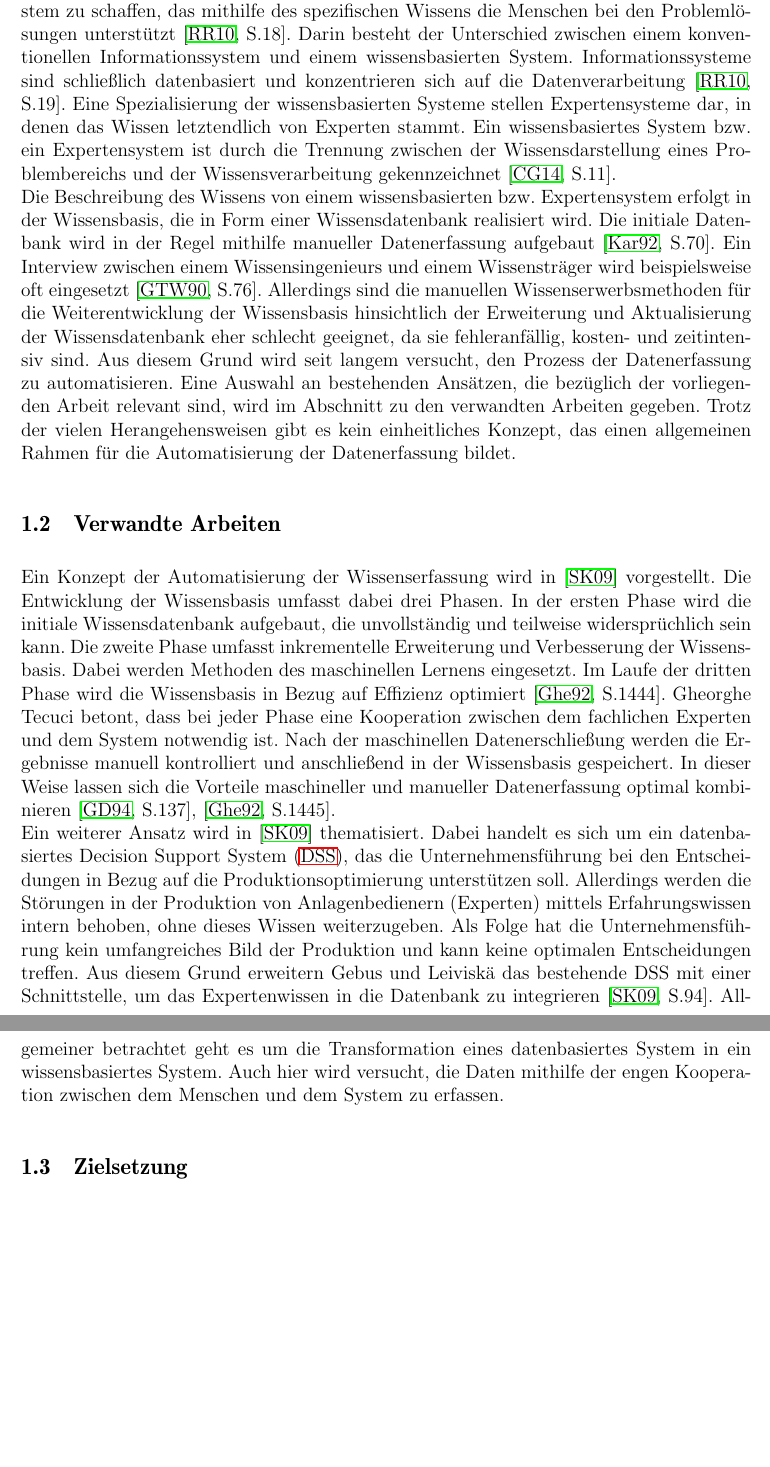
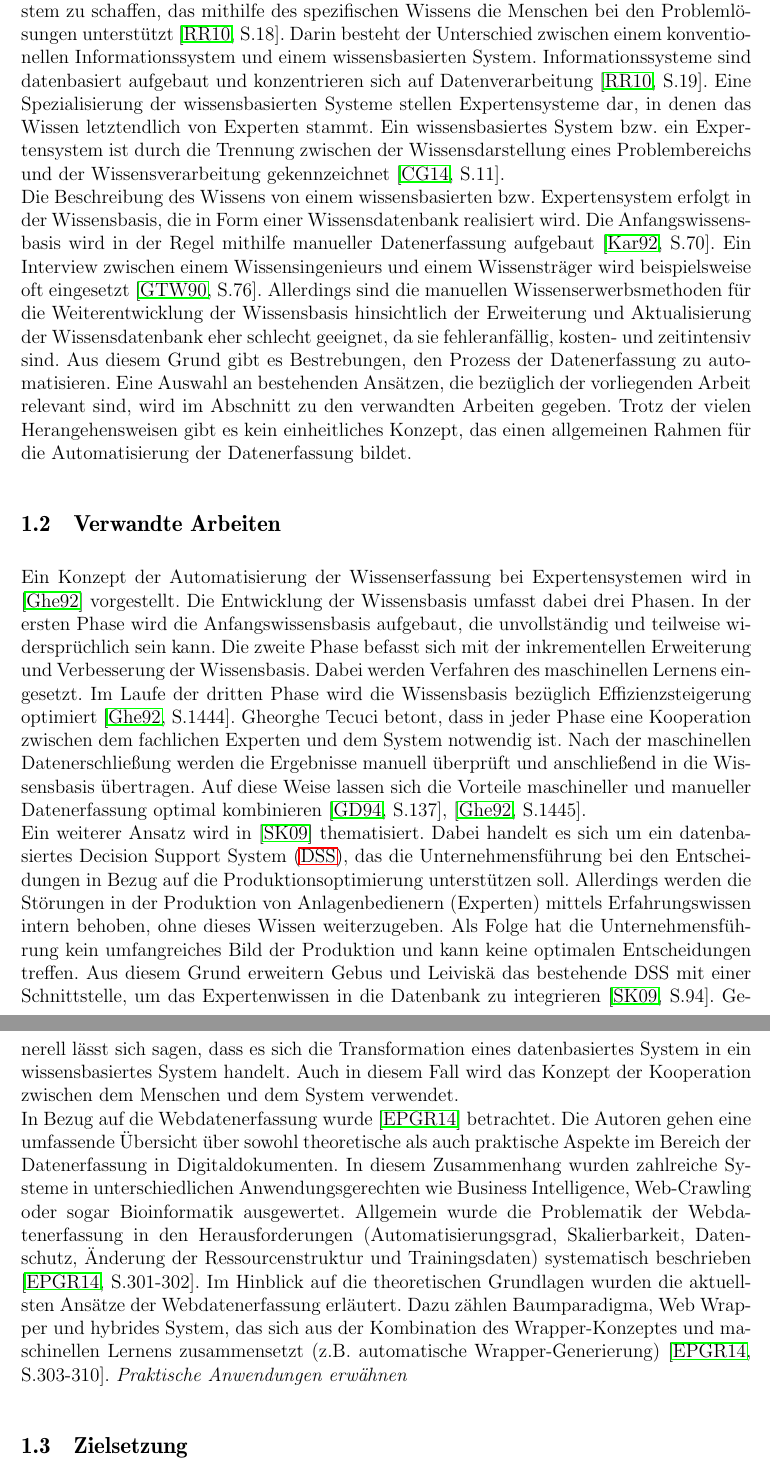
Before and after one commit to stefan-kolb/paasfinder-updater, a LaTeX thesis (thesis.tex, which reads sections/section-1/motivation.tex, sections/section-1/verwandte-arbeiten.tex): two parts of pages 6 and 7 of 47 before the commit and two parts of pages 6 and 7 of 48 after it, joined at a grey line, cut so that both start at the same text, the shorter picture padded with empty space. Compiled offline with pdfLaTeX; the source files are stored in an older character set and shown here as Unicode.

Commit message:
references

```diff
--- a/sections/section-1/motivation.tex
+++ b/sections/section-1/motivation.tex
@@ -1,4 +1,4 @@
 \section{Einführung}\label{sec:Einführung}
 \subsection{Motivation}\label{subsec:Motivation}
-Die Idee von wissensbasierten Systemen entstand aus dem Anliegen, ein intelligentes System zu schaffen, das mithilfe des spezifischen Wissens die Menschen bei den Problemlösungen unterstützt \cite[S.18]{akerkar2010}. Darin besteht der Unterschied zwischen einem konventionellen Informationssystem und einem wissensbasierten System. Informationssysteme sind schließlich datenbasiert und konzentrieren sich auf die Datenverarbeitung \cite[S.19]{akerkar2010}. Eine Spezialisierung der wissensbasierten Systeme stellen Expertensysteme dar, in denen das Wissen letztendlich von Experten stammt. Ein wissensbasiertes System bzw. ein Expertensystem ist durch die Trennung zwischen der Wissensdarstellung eines Problembereichs und der Wissensverarbeitung gekennzeichnet \cite[S.11]{beierle2014}.\\
-Die Beschreibung des Wissens von einem wissensbasierten bzw. Expertensystem erfolgt in der Wissensbasis, die in Form einer Wissensdatenbank realisiert wird. Die initiale Datenbank wird in der Regel mithilfe manueller Datenerfassung aufgebaut \cite[S.70]{kurbel1992}. Ein Interview zwischen einem Wissensingenieurs und einem Wissensträger wird beispielsweise oft eingesetzt \cite[S.76]{gottlob1990}. Allerdings sind die manuellen Wissenserwerbsmethoden für die Weiterentwicklung der Wissensbasis hinsichtlich der Erweiterung und Aktualisierung der Wissensdatenbank eher schlecht geeignet, da sie fehleranfällig, kosten- und zeitintensiv sind. Aus diesem Grund wird seit langem versucht, den Prozess der Datenerfassung zu automatisieren. Eine Auswahl an bestehenden Ansätzen, die bezüglich der vorliegenden Arbeit relevant sind, wird im Abschnitt zu den verwandten Arbeiten gegeben. Trotz der vielen Herangehensweisen gibt es kein einheitliches Konzept, das einen allgemeinen Rahmen für die Automatisierung der Datenerfassung bildet.
+Die Idee von wissensbasierten Systemen entstand aus dem Anliegen, ein intelligentes System zu schaffen, das mithilfe des spezifischen Wissens die Menschen bei den Problemlösungen unterstützt \cite[S.18]{akerkar2010}. Darin besteht der Unterschied zwischen einem konventionellen Informationssystem und einem wissensbasierten System. Informationssysteme sind datenbasiert aufgebaut und konzentrieren sich auf Datenverarbeitung \cite[S.19]{akerkar2010}. Eine Spezialisierung der wissensbasierten Systeme stellen Expertensysteme dar, in denen das Wissen letztendlich von Experten stammt. Ein wissensbasiertes System bzw. ein Expertensystem ist durch die Trennung zwischen der Wissensdarstellung eines Problembereichs und der Wissensverarbeitung gekennzeichnet \cite[S.11]{beierle2014}.\\
+Die Beschreibung des Wissens von einem wissensbasierten bzw. Expertensystem erfolgt in der Wissensbasis, die in Form einer Wissensdatenbank realisiert wird. Die Anfangswissensbasis wird in der Regel mithilfe manueller Datenerfassung aufgebaut \cite[S.70]{kurbel1992}. Ein Interview zwischen einem Wissensingenieurs und einem Wissensträger wird beispielsweise oft eingesetzt \cite[S.76]{gottlob1990}. Allerdings sind die manuellen Wissenserwerbsmethoden für die Weiterentwicklung der Wissensbasis hinsichtlich der Erweiterung und Aktualisierung der Wissensdatenbank eher schlecht geeignet, da sie fehleranfällig, kosten- und zeitintensiv sind. Aus diesem Grund gibt es Bestrebungen, den Prozess der Datenerfassung zu automatisieren. Eine Auswahl an bestehenden Ansätzen, die bezüglich der vorliegenden Arbeit relevant sind, wird im Abschnitt zu den verwandten Arbeiten gegeben. Trotz der vielen Herangehensweisen gibt es kein einheitliches Konzept, das einen allgemeinen Rahmen für die Automatisierung der Datenerfassung bildet.
--- a/sections/section-1/verwandte-arbeiten.tex
+++ b/sections/section-1/verwandte-arbeiten.tex
@@ -1,3 +1,4 @@
 \subsection{Verwandte Arbeiten}\label{subsec:Verwandte-Arbeiten}
-Ein Konzept der Automatisierung der Wissenserfassung wird in \cite{gebus2009} vorgestellt. Die Entwicklung der Wissensbasis umfasst dabei drei Phasen. In der ersten Phase wird die initiale Wissensdatenbank aufgebaut, die unvollständig und teilweise widersprüchlich sein kann. Die zweite Phase umfasst inkrementelle Erweiterung und Verbesserung der Wissensbasis. Dabei werden Methoden des maschinellen Lernens eingesetzt. Im Laufe der dritten Phase wird die Wissensbasis in Bezug auf Effizienz optimiert \cite[S.1444]{tecuci1992}. Gheorghe Tecuci betont, dass bei jeder Phase eine Kooperation zwischen dem fachlichen Experten und dem System notwendig ist. Nach der maschinellen Datenerschließung werden die Ergebnisse manuell kontrolliert und anschließend in der Wissensbasis gespeichert. In dieser Weise lassen sich die Vorteile maschineller und manueller Datenerfassung optimal kombinieren \cite[S.137]{tecuci1994}, \cite[S.1445]{tecuci1992}.\\
-Ein weiterer Ansatz wird in \cite{gebus2009} thematisiert. Dabei handelt es sich um ein datenbasiertes \acf{DSS}, das die Unternehmensführung bei den Entscheidungen in Bezug auf die Produktionsoptimierung unterstützen soll. Allerdings werden die Störungen in der Produktion von Anlagenbedienern (Experten) mittels Erfahrungswissen intern behoben, ohne dieses Wissen weiterzugeben. Als Folge hat die Unternehmensführung kein umfangreiches Bild der Produktion und kann keine optimalen Entscheidungen treffen. Aus diesem Grund erweitern Gebus und Leivisk{\"a} das bestehende DSS mit einer Schnittstelle, um das Expertenwissen in die Datenbank zu integrieren \cite[S.94]{gebus2009}. Allgemeiner betrachtet geht es um die Transformation eines datenbasiertes System in ein wissensbasiertes System. Auch hier wird versucht, die Daten mithilfe der engen Kooperation zwischen dem Menschen und dem System zu erfassen.
+Ein Konzept der Automatisierung der Wissenserfassung bei Expertensystemen wird in \cite{tecuci1992} vorgestellt. Die Entwicklung der Wissensbasis umfasst dabei drei Phasen. In der ersten Phase wird die Anfangswissensbasis aufgebaut, die unvollständig und teilweise widersprüchlich sein kann. Die zweite Phase befasst sich mit der inkrementellen Erweiterung und Verbesserung der Wissensbasis. Dabei werden Verfahren des maschinellen Lernens eingesetzt. Im Laufe der dritten Phase wird die Wissensbasis bezüglich Effizienzsteigerung optimiert \cite[S.1444]{tecuci1992}. Gheorghe Tecuci betont, dass in jeder Phase eine Kooperation zwischen dem fachlichen Experten und dem System notwendig ist. Nach der maschinellen Datenerschließung werden die Ergebnisse manuell überprüft und anschließend in die Wissensbasis übertragen. Auf diese Weise lassen sich die Vorteile maschineller und manueller Datenerfassung optimal kombinieren \cite[S.137]{tecuci1994}, \cite[S.1445]{tecuci1992}.\\
+Ein weiterer Ansatz wird in \cite{gebus2009} thematisiert. Dabei handelt es sich um ein datenbasiertes \acf{DSS}, das die Unternehmensführung bei den Entscheidungen in Bezug auf die Produktionsoptimierung unterstützen soll. Allerdings werden die Störungen in der Produktion von Anlagenbedienern (Experten) mittels Erfahrungswissen intern behoben, ohne dieses Wissen weiterzugeben. Als Folge hat die Unternehmensführung kein umfangreiches Bild der Produktion und kann keine optimalen Entscheidungen treffen. Aus diesem Grund erweitern Gebus und Leivisk{\"a} das bestehende DSS mit einer Schnittstelle, um das Expertenwissen in die Datenbank zu integrieren \cite[S.94]{gebus2009}. Generell lässt sich sagen, dass es sich die Transformation eines datenbasiertes System in ein wissensbasiertes System handelt. Auch in diesem Fall wird das Konzept der Kooperation zwischen dem Menschen und dem System verwendet.\\
+In Bezug auf die Webdatenerfassung wurde \cite{ferrara2014} betrachtet. Die Autoren gehen eine umfassende Übersicht über sowohl theoretische als auch praktische Aspekte im Bereich der Datenerfassung in Digitaldokumenten. In diesem Zusammenhang wurden zahlreiche Systeme in unterschiedlichen Anwendungsgerechten wie Business Intelligence, Web-Crawling oder sogar Bioinformatik ausgewertet. Allgemein wurde die Problematik der Webdatenerfassung in den Herausforderungen (Automatisierungsgrad, Skalierbarkeit, Datenschutz, Änderung der Ressourcenstruktur und Trainingsdaten) systematisch beschrieben \cite[S.301-302]{ferrara2014}. Im Hinblick auf die theoretischen Grundlagen wurden die aktuellsten Ansätze der Webdatenerfassung erläutert. Dazu zählen Baumparadigma, Web Wrapper und hybrides System, das sich aus der Kombination des Wrapper-Konzeptes und maschinellen Lernens zusammensetzt (z.B. automatische Wrapper-Generierung) \cite[S.303-310]{ferrara2014}. \textit{Praktische Anwendungen erwähnen}
```
Also changed, not shown: sections/section-3/erfassung-der-webdaten.tex (+0 -1 lines), literatur/kawaguchi1991.pdf (added), literatur/wachsmuth1993..pdf (deleted), literatur/winter1992.pdf (added), literatur/zhang2002.pdf (added), 3 other files.
